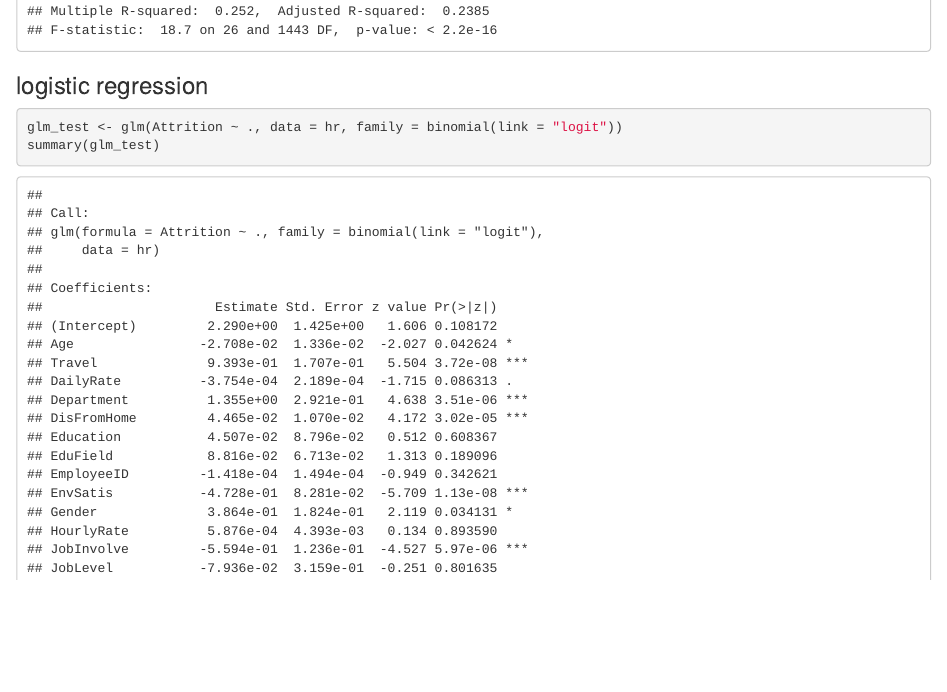
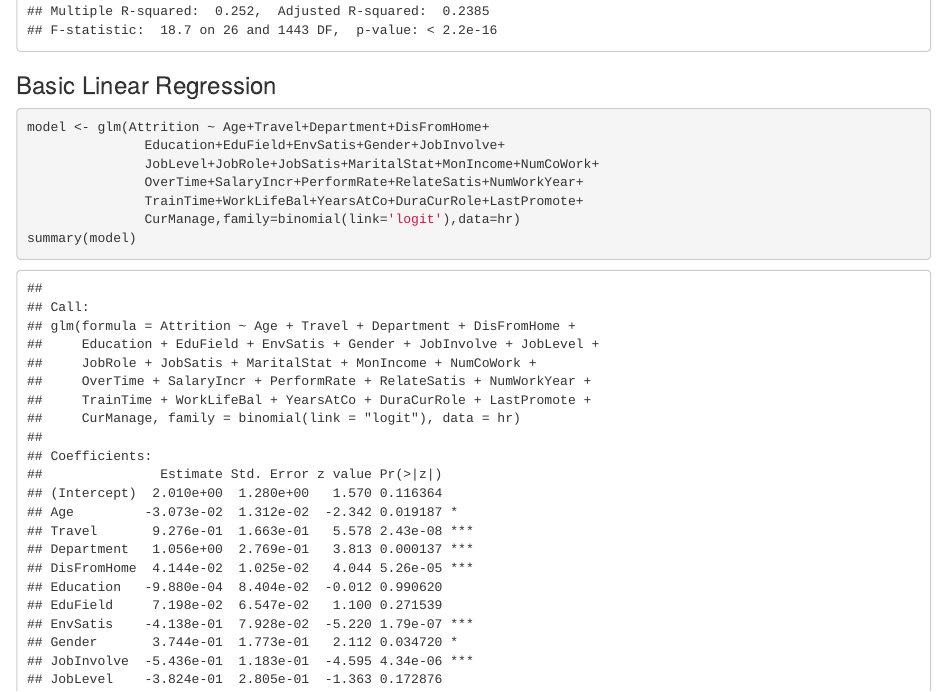
Before and after one commit to anguyen-07/DDS6306_CaseStudy02, an R Markdown document (MasterCode.Rmd): the page in a window 1100 px wide, from 10900 px down. Rendered offline with R 4.5, knitr and Pandoc, with nearby package versions; some code elsewhere in the file could not run offline; common packages that the code uses without loading them are loaded.

Commit message:
Update MasterCode.Rmd

````diff
--- a/MasterCode.Rmd
+++ b/MasterCode.Rmd
@@ -466,10 +466,15 @@ fit1lm <- stepAIC(attritlm, direction = "both")
 summary(fit1lm)
 ```
 
-### logistic regression
-```{r, echo=TRUE}
-glm_test <- glm(Attrition ~ ., data = hr, family = binomial(link = "logit"))
-summary(glm_test)
+### Basic Linear Regression
+```{r train_test, include=TRUE}
+model <- glm(Attrition ~ Age+Travel+Department+DisFromHome+
+               Education+EduField+EnvSatis+Gender+JobInvolve+
+               JobLevel+JobRole+JobSatis+MaritalStat+MonIncome+NumCoWork+
+               OverTime+SalaryIncr+PerformRate+RelateSatis+NumWorkYear+
+               TrainTime+WorkLifeBal+YearsAtCo+DuraCurRole+LastPromote+
+               CurManage,family=binomial(link='logit'),data=hr)
+summary(model)
 ```
 
 ### Decision Tree
````
